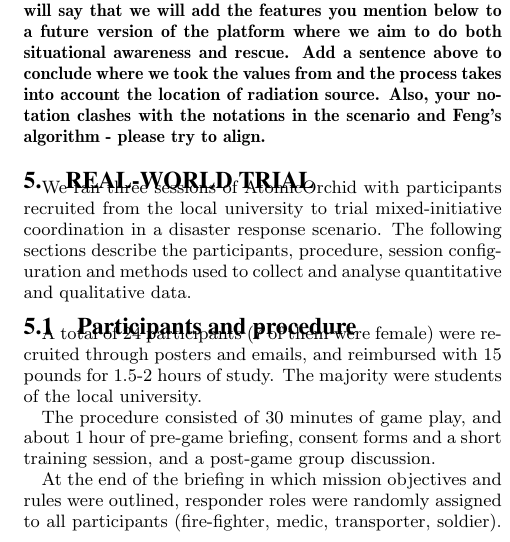
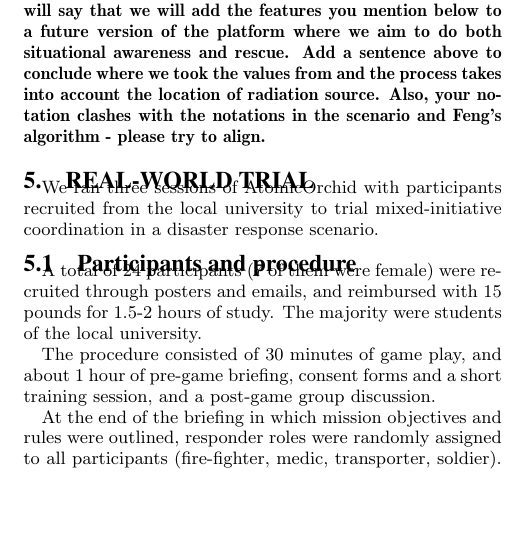
Before and after one commit to orchidproject/Location-game-orchid, a LaTeX document (AAMAS Paper/main.tex, which reads AAMAS Paper/atomicorchid.tex): part of one column of page 7 of 8, cut so that both start at the same text, the shorter picture padded with empty space. Compiled offline with pdfLaTeX.

Commit message:
forced commit

```diff
--- a/AAMAS Paper/atomicorchid.tex
+++ b/AAMAS Paper/atomicorchid.tex
@@ -52,7 +52,7 @@ Further, HQ are provided with a visualisation of task allocations by player on d
 
 
 \section{Real-world trial}
-We ran three sessions of AtomicOrchid with participants recruited from the local university to trial mixed-initiative coordination in a disaster response scenario. The following sections describe the participants, procedure, session configuration and methods used to collect and analyse quantitative and qualitative data.
+We ran three sessions of AtomicOrchid with participants recruited from the local university to trial mixed-initiative coordination in a disaster response scenario.
 
 \subsection{Participants and procedure}
 A total of 24 participants (7 of them were female) were recruited through posters and emails, and reimbursed with 15 pounds for 1.5-2 hours of study. The majority were students of the local university.
```
